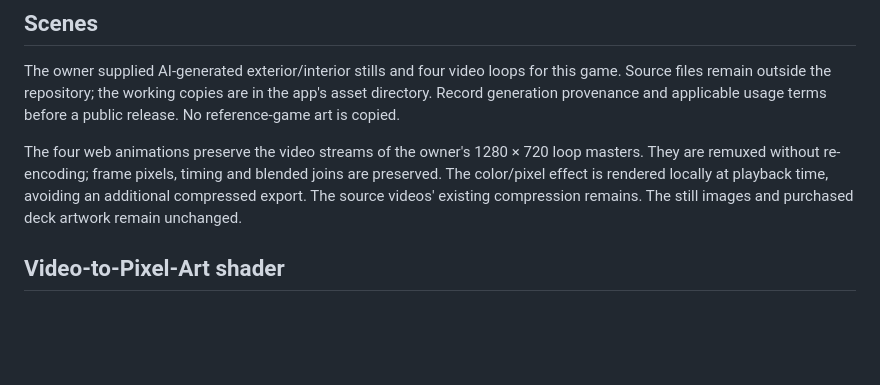
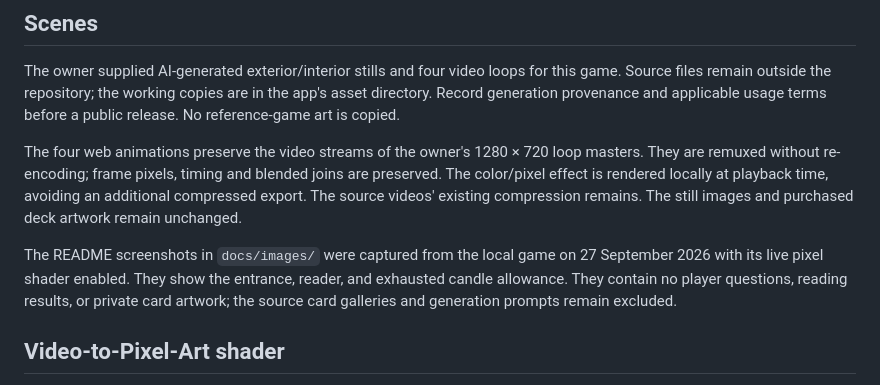
Before and after one commit to Ikkyuuuu/The-Blue-Veil, a Markdown page: ASSET_LICENSES.md, the part around the change. GitHub-like rendering; blank space fills up the shorter version.

```diff
--- a/ASSET_LICENSES.md
+++ b/ASSET_LICENSES.md
@@ -20,6 +20,8 @@ The owner supplied AI-generated exterior/interior stills and four video loops fo
 
 The four web animations preserve the video streams of the owner's 1280 × 720 loop masters. They are remuxed without re-encoding; frame pixels, timing and blended joins are preserved. The color/pixel effect is rendered locally at playback time, avoiding an additional compressed export. The source videos' existing compression remains. The still images and purchased deck artwork remain unchanged.
 
+The README screenshots in `docs/images/` were captured from the local game on 27 September 2026 with its live pixel shader enabled. They show the entrance, reader, and exhausted candle allowance. They contain no player questions, reading results, or private card artwork; the source card galleries and generation prompts remain excluded.
+
 ## Video-to-Pixel-Art shader
 
 The Acid palette, Bayer dithering and Sobel edge algorithm in `src/pixel-shader.ts` are adapted from [Video-to-Pixel-Art](https://collidingscopes.github.io/video-to-pixel-art/) by **Alan Ang / collidingScopes**, [source revision 773cbdea04cae8a3e87d2f273b1c2e5a41851085](https://github.com/collidingScopes/video-to-pixel-art/tree/773cbdea04cae8a3e87d2f273b1c2e5a41851085), copyright 2024 Alan Ang. The full MIT copyright and permission notice is included at `public/licenses/video-to-pixel-art-MIT.txt` and is served with the game. The game supplies its own rendering lifecycle and combines the unlit candle plate with the moving reader before applying the effect. The upstream tool's UI, webcam access, video recorder and unrelated palettes are not bundled.
```
Also changed, not shown: README.md (+6 -0 lines), docs/images/meet-the-reader.png (added), docs/images/tent-entrance.png (added), docs/images/three-candles-spent.png (added).
